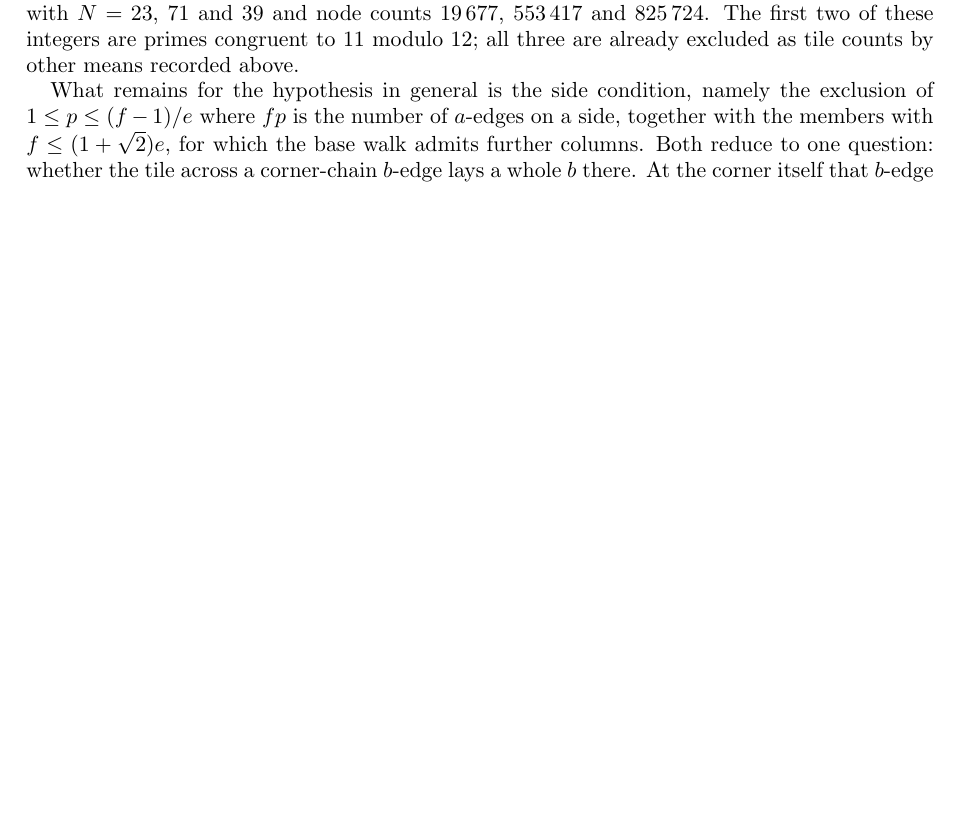
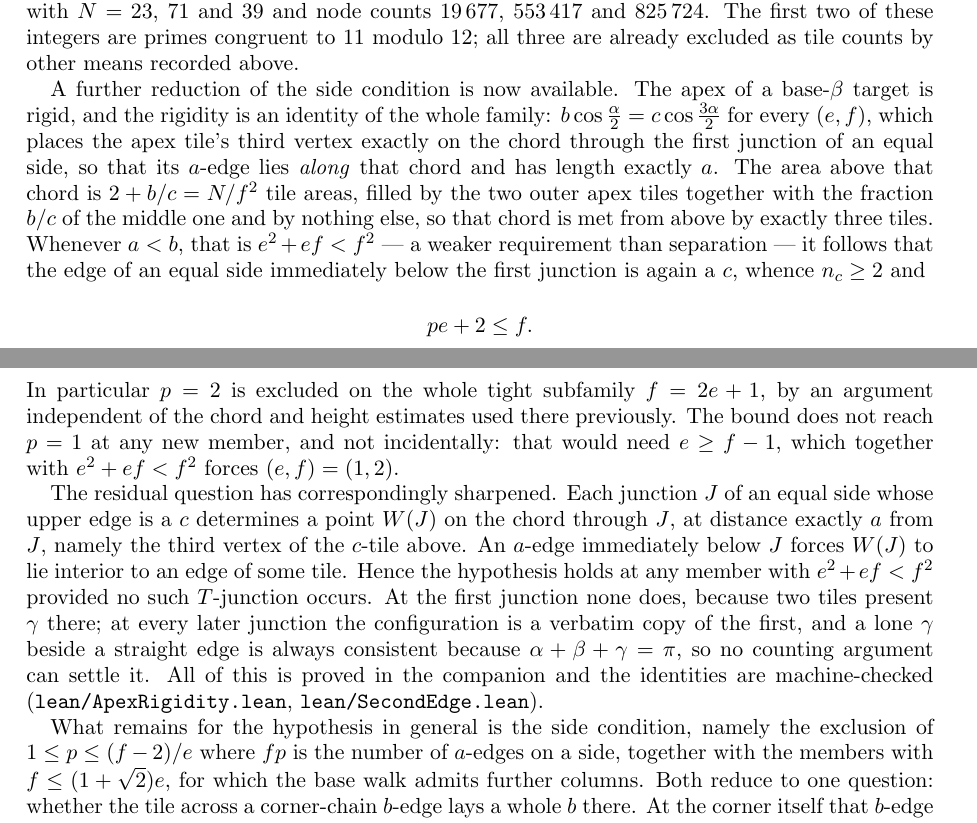
Before and after one commit to ElVec1o/erdos_634_proof, a LaTeX paper (paper/erdos-634.tex): part of page 36 of 39 before the commit and two parts of pages 36 and 37 of 40 after it, the two joined at a grey line, cut so that both start at the same text, the shorter picture padded with empty space. Compiled offline with pdfLaTeX.

Commit message:
Record apex rigidity and the sharpened side condition in the main paper

```diff
--- a/paper/erdos-634.tex
+++ b/paper/erdos-634.tex
@@ -2359,8 +2359,35 @@ there: $(e,f)=(2,3)$, $(2,5)$ and $(3,4)$, with $N=23$, $71$ and $39$ and node c
 $19\,677$, $553\,417$ and $825\,724$. The first two of these integers are primes congruent to
 $11$ modulo $12$; all three are already excluded as tile counts by other means recorded above.
 
+A further reduction of the side condition is now available. The apex of a base-$\beta$ target is
+rigid, and the rigidity is an identity of the whole family: $b\cos\frac{\alpha}{2}=c\cos\frac{3\alpha}{2}$
+for every $(e,f)$, which places the apex tile's third vertex exactly on the chord through the first
+junction of an equal side, so that its $a$-edge lies \emph{along} that chord and has length exactly
+$a$. The area above that chord is $2+b/c=N/f^{2}$ tile areas, filled by the two outer apex tiles
+together with the fraction $b/c$ of the middle one and by nothing else, so that chord is met from
+above by exactly three tiles. Whenever $a<b$, that is $e^{2}+ef<f^{2}$ --- a weaker requirement than
+separation --- it follows that the edge of an equal side immediately below the first junction is
+again a $c$, whence $n_c\ge2$ and
+\[
+pe+2\le f .
+\]
+In particular $p=2$ is excluded on the whole tight subfamily $f=2e+1$, by an argument independent of
+the chord and height estimates used there previously. The bound does not reach $p=1$ at any new
+member, and not incidentally: that would need $e\ge f-1$, which together with $e^{2}+ef<f^{2}$ forces
+$(e,f)=(1,2)$.
+
+The residual question has correspondingly sharpened. Each junction $J$ of an equal side whose upper
+edge is a $c$ determines a point $W(J)$ on the chord through $J$, at distance exactly $a$ from $J$,
+namely the third vertex of the $c$-tile above. An $a$-edge immediately below $J$ forces $W(J)$ to lie
+interior to an edge of some tile. Hence the hypothesis holds at any member with $e^{2}+ef<f^{2}$
+provided no such $T$-junction occurs. At the first junction none does, because two tiles present
+$\gamma$ there; at every later junction the configuration is a verbatim copy of the first, and a lone
+$\gamma$ beside a straight edge is always consistent because $\alpha+\beta+\gamma=\pi$, so no counting
+argument can settle it. All of this is proved in the companion and the identities are machine-checked
+(\texttt{lean/ApexRigidity.lean}, \texttt{lean/SecondEdge.lean}).
+
 What remains for the hypothesis in general is the side condition, namely the exclusion of
-$1\le p\le(f-1)/e$ where $fp$ is the number of $a$-edges on a side, together with the members
+$1\le p\le(f-2)/e$ where $fp$ is the number of $a$-edges on a side, together with the members
 with $f\le(1+\sqrt2)e$, for which the base walk admits further columns. Both reduce to one
 question: whether the tile across a corner-chain $b$-edge lays a whole $b$ there. At the corner
 itself that $b$-edge joins a base vertex to a side vertex and the answer is yes unconditionally;
```
Also changed, not shown: paper/erdos-634.pdf.
